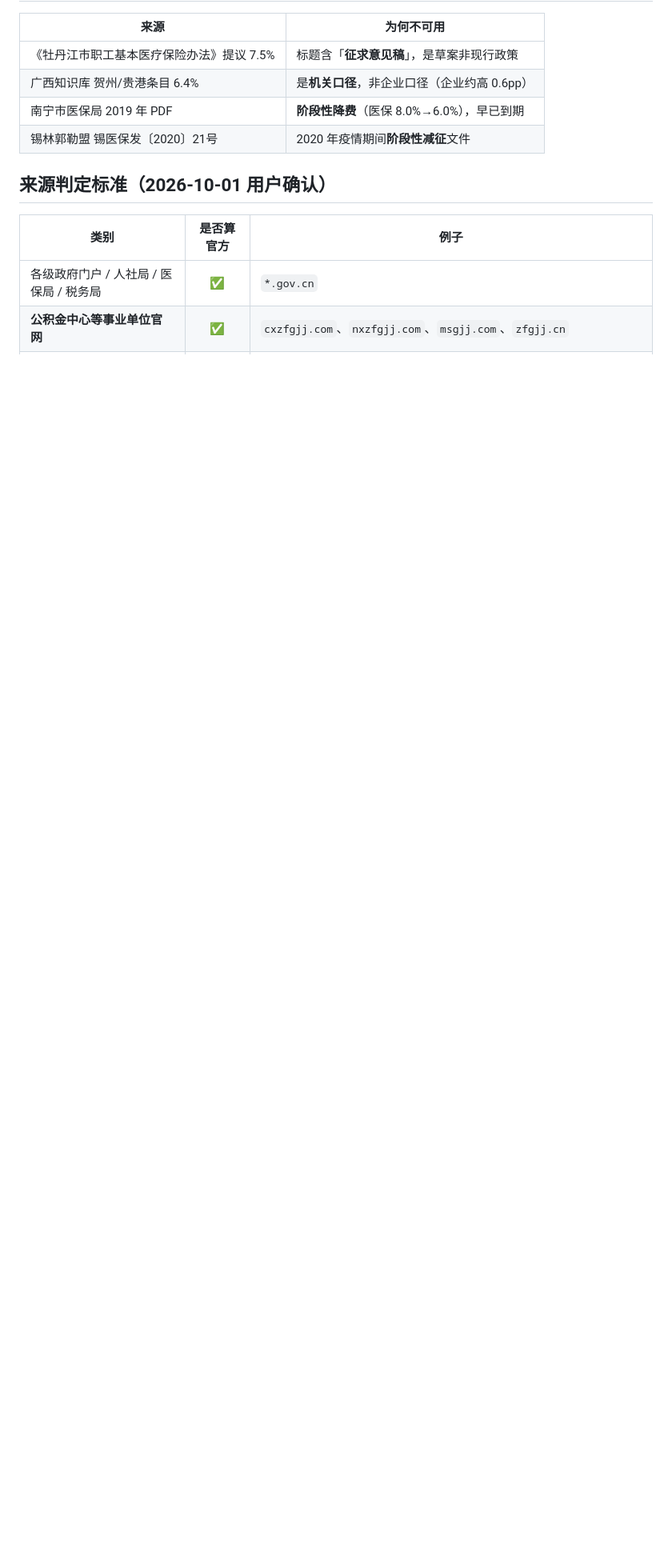
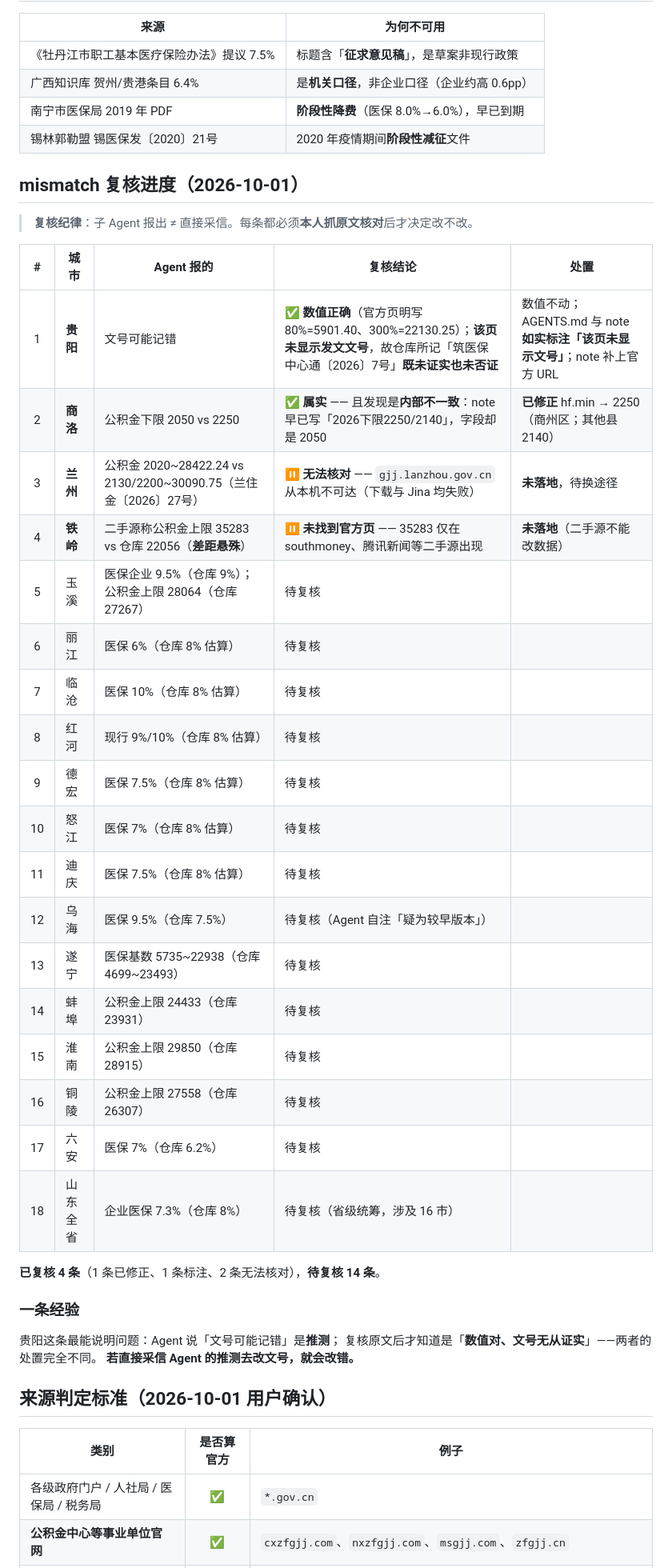
Before and after one commit to weante/city-salary, a Markdown page: docs/sources/README.md, the part around the change. Shown at 80% size. Drawn GitHub-style; blank space fills up the shorter version.

Commit message:
docs(sources): mismatch 复核进度 —— 已复核 4 条 / 待复核 14 条
**已复核 4 条**：
1. **贵阳** —— Agent 报「文号可能记错」是**推测**；抓原文后确认**数值完全正确**
   （官方页明写 80%=5901.40、300%=22130.25），而**该页未显示发文文号**，
   故仓库所记「筑医保中心通〔2026〕7号」**既未证实也未否证** → 数值不动，如实标注。
2. **商洛** —— 属实，且是**内部不一致**（note 已写 2250、字段还是 2050）→ **已修正**。
3. **兰州** —— gjj.lanzhou.gov.cn 从本机不可达，**无法核对** → 未落地。
4. **铁岭** —— 35283 只在 southmoney、腾讯新闻等**二手源**出现，**未找到官方页** → 未落地。

**待复核 14 条**（玉溪/丽江/临沧/红河/德宏/怒江/迪庆/乌海/遂宁/蚌埠/淮南/铜陵/六安/山东全省）。

**一条经验**：贵阳这条最能说明「子 Agent 报出 ≠ 直接采信」——
Agent 的推测是「文号记错」，真相是「数值对、文号无从证实」。
**若直接采信推测去改文号，就会改错。**

```diff
--- a/docs/sources/README.md
+++ b/docs/sources/README.md
@@ -81,6 +81,38 @@
 | 南宁市医保局 2019 年 PDF | **阶段性降费**（医保 8.0%→6.0%），早已到期 |
 | 锡林郭勒盟 锡医保发〔2020〕21号 | 2020 年疫情期间**阶段性减征**文件 |
 
+## mismatch 复核进度（2026-10-01）
+
+> **复核纪律**：子 Agent 报出 ≠ 直接采信。每条都必须**本人抓原文核对**后才决定改不改。
+
+| # | 城市 | Agent 报的 | 复核结论 | 处置 |
+|:-:|------|-----------|---------|------|
+| 1 | **贵阳** | 文号可能记错 | ✅ **数值正确**（官方页明写 80%=5901.40、300%=22130.25）；**该页未显示发文文号**，故仓库所记「筑医保中心通〔2026〕7号」**既未证实也未否证** | 数值不动；AGENTS.md 与 note **如实标注「该页未显示文号」**；note 补上官方 URL |
+| 2 | **商洛** | 公积金下限 2050 vs 2250 | ✅ **属实** —— 且发现是**内部不一致**：note 早已写「2026下限2250/2140」，字段却是 2050 | **已修正** hf.min → 2250（商州区；其他县 2140） |
+| 3 | **兰州** | 公积金 2020~28422.24 vs 2130/2200~30090.75（兰住金〔2026〕27号） | ⏸ **无法核对** —— `gjj.lanzhou.gov.cn` 从本机不可达（下载与 Jina 均失败） | **未落地**，待换途径 |
+| 4 | **铁岭** | 二手源称公积金上限 35283 vs 仓库 22056（**差距悬殊**） | ⏸ **未找到官方页** —— 35283 仅在 southmoney、腾讯新闻等二手源出现 | **未落地**（二手源不能改数据） |
+| 5 | 玉溪 | 医保企业 9.5%（仓库 9%）；公积金上限 28064（仓库 27267） | 待复核 | |
+| 6 | 丽江 | 医保 6%（仓库 8% 估算） | 待复核 | |
+| 7 | 临沧 | 医保 10%（仓库 8% 估算） | 待复核 | |
+| 8 | 红河 | 现行 9%/10%（仓库 8% 估算） | 待复核 | |
+| 9 | 德宏 | 医保 7.5%（仓库 8% 估算） | 待复核 | |
+| 10 | 怒江 | 医保 7%（仓库 8% 估算） | 待复核 | |
+| 11 | 迪庆 | 医保 7.5%（仓库 8% 估算） | 待复核 | |
+| 12 | 乌海 | 医保 9.5%（仓库 7.5%） | 待复核（Agent 自注「疑为较早版本」） | |
+| 13 | 遂宁 | 医保基数 5735~22938（仓库 4699~23493） | 待复核 | |
+| 14 | 蚌埠 | 公积金上限 24433（仓库 23931） | 待复核 | |
+| 15 | 淮南 | 公积金上限 29850（仓库 28915） | 待复核 | |
+| 16 | 铜陵 | 公积金上限 27558（仓库 26307） | 待复核 | |
+| 17 | 六安 | 医保 7%（仓库 6.2%） | 待复核 | |
+| 18 | 山东全省 | 企业医保 7.3%（仓库 8%） | 待复核（省级统筹，涉及 16 市） | |
+
+**已复核 4 条**（1 条已修正、1 条标注、2 条无法核对），**待复核 14 条**。
+
+### 一条经验
+
+贵阳这条最能说明问题：Agent 说「文号可能记错」是**推测**；
+复核原文后才知道是「**数值对、文号无从证实**」——两者的处置完全不同。
+**若直接采信 Agent 的推测去改文号，就会改错。**
 ## 来源判定标准（2026-10-01 用户确认）
 
 | 类别 | 是否算官方 | 例子 |
```
